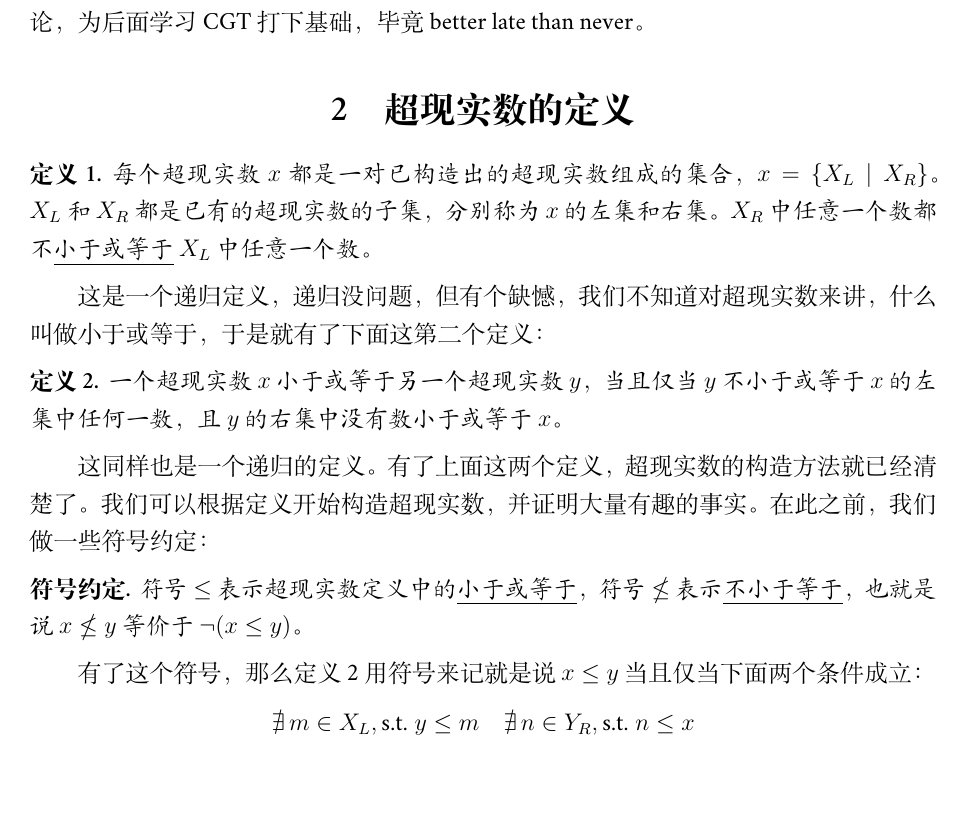
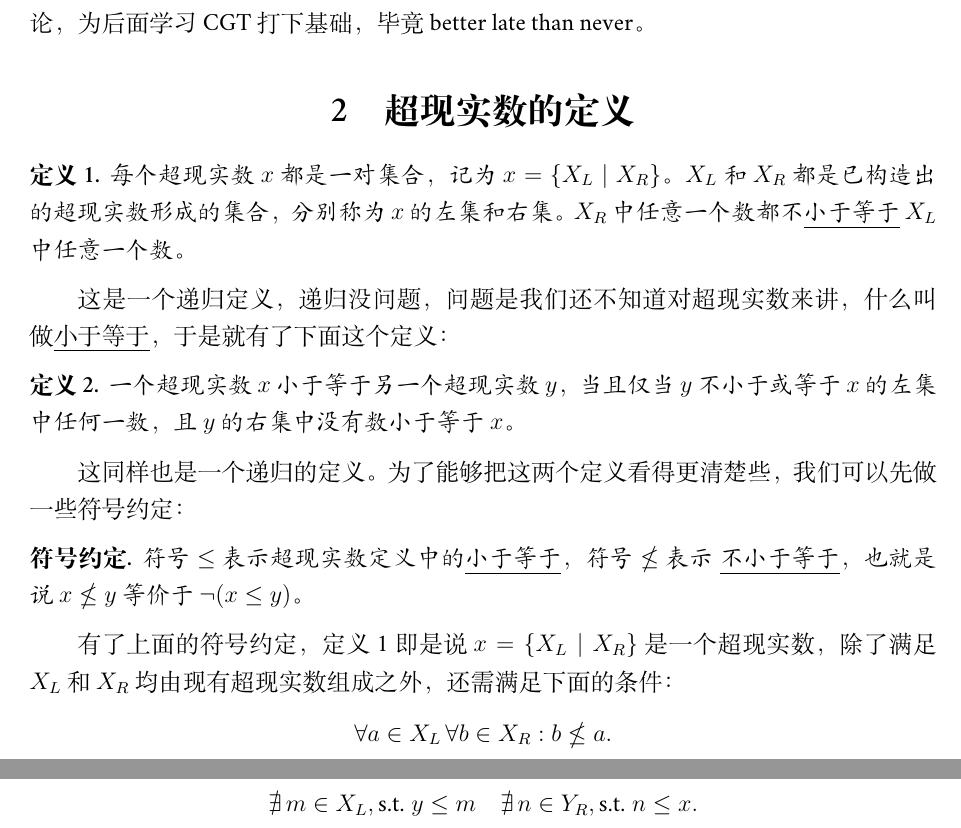
Before and after one commit to txyyss/Surreal-Number, a LaTeX document (SurrealNumber.tex): part of the page before the commit and two parts of pages 1 and 2 of 2 after it, the two joined at a grey line, cut so that both start at the same text, the shorter picture padded with empty space. Compiled offline with XeLaTeX; a missing font is replaced by an installed copy or a similar font.

Commit message:
Rewrite the definition.

```diff
--- a/SurrealNumber.tex
+++ b/SurrealNumber.tex
@@ -36,34 +36,40 @@ better late than never。
 \section{超现实数的定义}
 \begin{defn}
   \label{defnSurreal}
-  每个超现实数 $x$ 都是一对已构造出的超现实数组成的集合，$x=\{X_L \mid
-  X_R\}$。$X_L$ 和 $X_R$ 都是已有的超现实数的子集，分别称为 $x$ 的左集
-  和右集。$X_R$ 中任意一个数都不\pname{小于或等于} $X_L$ 中任意一个数。
+  每个超现实数 $x$ 都是一对集合，记为 $x=\{X_L \mid X_R\}$。$X_L$ 和
+  $X_R$ 都是已构造出的超现实数形成的集合，分别称为 $x$ 的左集和右集。
+  $X_R$ 中任意一个数都不\pname{小于等于} $X_L$ 中任意一个数。
 \end{defn}
 
-这是一个递归定义，递归没问题，但有个缺憾，我们不知道对超现实数来讲，什
-么叫做小于或等于，于是就有了下面这第二个定义：
+这是一个递归定义，递归没问题，问题是我们还不知道对超现实数来讲，什么叫
+做\pname{小于等于}，于是就有了下面这个定义：
 
 \begin{defn}
   \label{defnLeq}
-  一个超现实数 $x$ 小于或等于另一个超现实数 $y$，当且仅当 $y$ 不小于或
-  等于 $x$ 的左集中任何一数，且 $y$ 的右集中没有数小于或等于 $x$。
+  一个超现实数 $x$ 小于等于另一个超现实数 $y$，当且仅当 $y$ 不小于或
+  等于 $x$ 的左集中任何一数，且 $y$ 的右集中没有数小于等于 $x$。
 \end{defn}
 
-这同样也是一个递归的定义。有了上面这两个定义，超现实数的构造方法就已经
-清楚了。我们可以根据定义开始构造超现实数，并证明大量有趣的事实。在此之
-前，我们做一些符号约定：
+这同样也是一个递归的定义。为了能够把这两个定义看得更清楚些，我们可以先
+做一些符号约定：
+
 \newtheorem*{symbolDef}{符号约定}
 \begin{symbolDef}
-  符号 $\leq$ 表示超现实数定义中的\pname{小于或等于}，符号 $\nleq$ 表示\pname{不
-  小于等于}，也就是说 $x \nleq y$ 等价于 $\neg(x \leq y)$。
+  符号 $\leq$ 表示超现实数定义中的\pname{小于等于}，符号 $\nleq$ 表示
+  \pname{不小于等于}，也就是说 $x \nleq y$ 等价于 $\neg(x \leq y)$。
 \end{symbolDef}
 
-有了这个符号，那么定义~\ref{defnLeq} 用符号来记就是说 $x \leq y$ 当且仅
-当下面两个条件成立：
+有了上面的符号约定，定义~\ref{defnSurreal} 即是说 $x=\{X_L \mid X_R\}$
+是一个超现实数，除了满足 $X_L$ 和 $X_R$ 均由现有超现实数组成之外，还需
+满足下面的条件：
+$$
+\forall a \in X_L \,\forall b \in X_R: b\nleq a.
+$$
+
+定义~\ref{defnLeq} 即是说 $x \leq y$ 当且仅当下面两个条件成立：
 $$
 \nexists\, m \in X_L, \text{s.t. }y \leq m \quad
-\nexists\, n \in Y_R, \text{s.t. }n \leq x
+\nexists\, n \in Y_R, \text{s.t. }n \leq x.
 $$
 
 \end{document}
```
